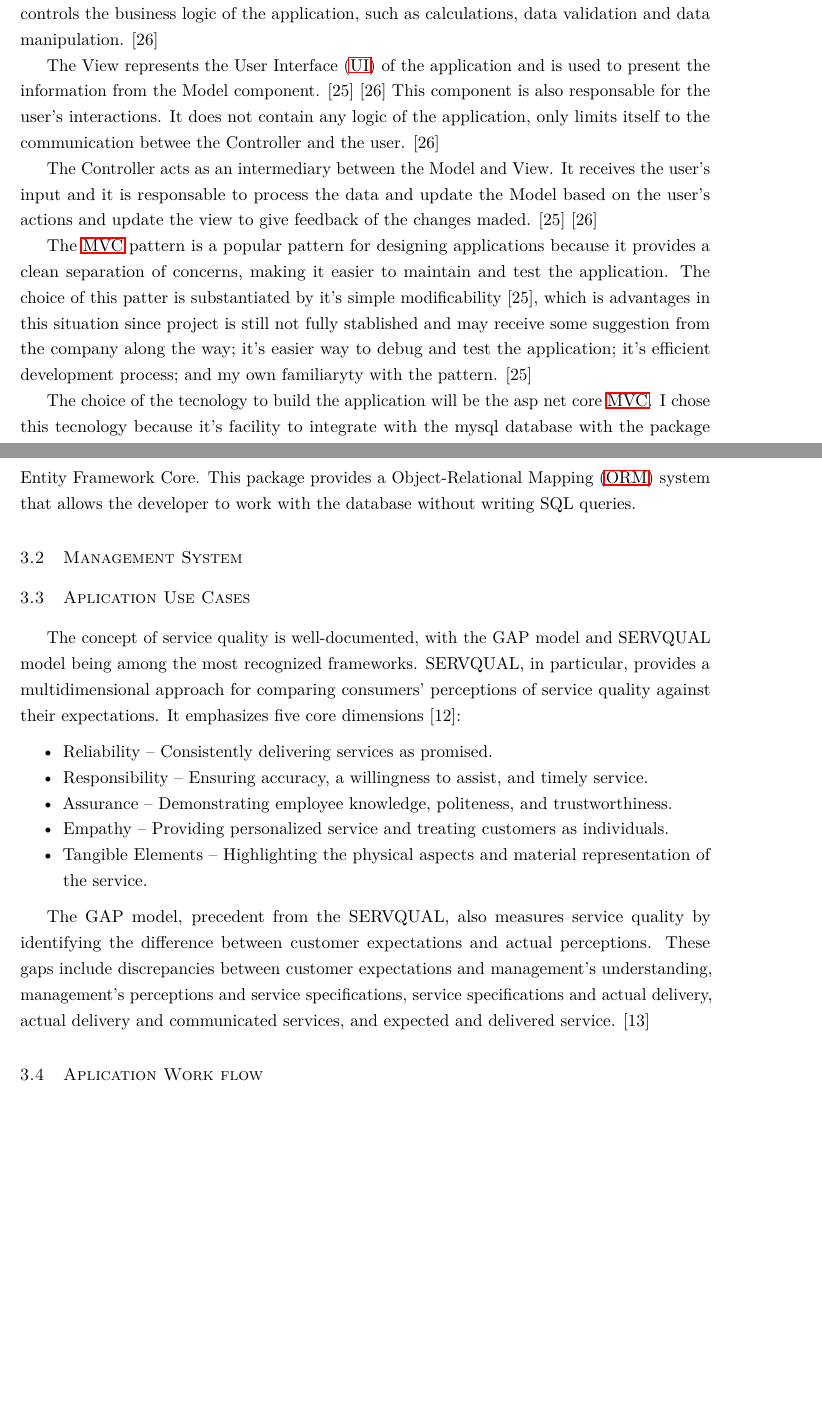
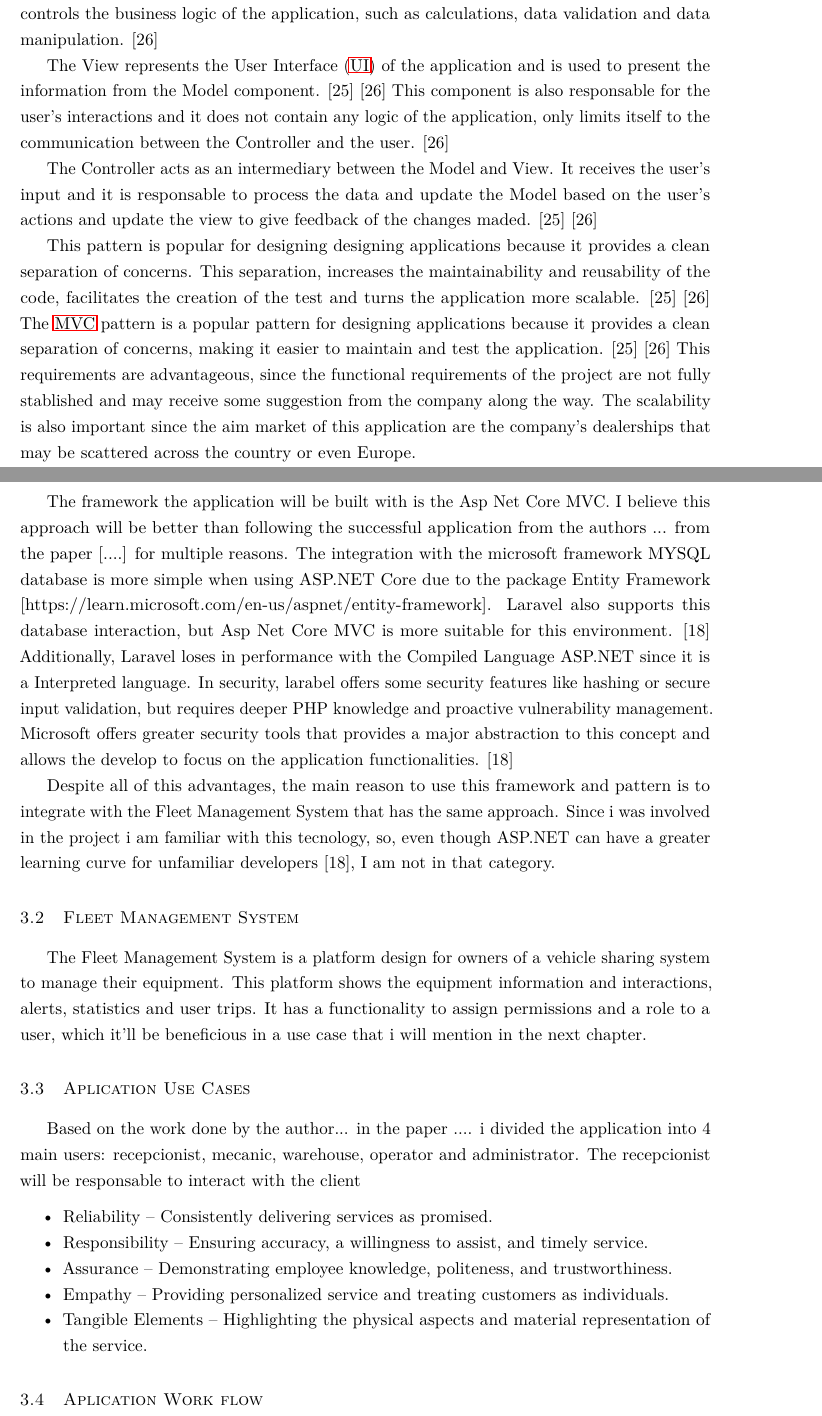
Before and after one commit to SrPhoenix/tese, a LaTeX thesis (document/matter.tex, which reads document/chapters/chapter3.tex): two parts of pages 11 and 12 of 17, joined at a grey line, cut so that both start at the same text, the shorter picture padded with empty space. Compiled offline with pdfLaTeX.

Commit message:
chapter 3 a third done

```diff
--- a/document/chapters/chapter3.tex
+++ b/document/chapters/chapter3.tex
@@ -17,24 +17,36 @@ It provides an abstraction layer of the database that allows data operation with
 It also controls the business logic of the application, such as calculations, data validation and data manipulation. [26]
 
 The View represents the \ac{UI} of the application and is used to present the information from the Model component. [25] [26]
-This component is also responsable for the user's interactions.
-It does not contain any logic of the application, only limits itself to the communication betwee the Controller and the user. [26]
+This component is also responsable for the user's interactions and it does not contain any logic of the application, only limits itself to the communication between the Controller and the user. [26]
 
 The Controller acts as an intermediary between the Model and View.
 It receives the user's input and it is responsable to process the data and update the Model based on the user's actions and update the view to give feedback of the changes maded. [25] [26]
 
-The \ac{MVC} pattern is a popular pattern for designing applications because it provides a clean separation of concerns, making it easier to maintain and test the application.
-The choice of this patter is substantiated by it's simple modificability [25], which is advantages in this situation since project is still not fully stablished and may receive some suggestion from the company along the way;
-it's easier way to debug and test the application; it's efficient development process; and my own familiaryty with the pattern. [25]
+This pattern is popular for designing designing applications because it provides a clean separation of concerns. This separation, increases the maintainability and reusability of the code, facilitates the creation of the test and turns the application more scalable. [25] [26]
+The \ac{MVC} pattern is a popular pattern for designing applications because it provides a clean separation of concerns, making it easier to maintain and test the application. [25] [26]
+This requirements are advantageous, since the functional requirements of the project are not fully stablished and may receive some suggestion from the company along the way.
+The scalability is also important since the aim market of this application are the company's dealerships that may be scattered across the country or even Europe.
 
-The choice of the tecnology to build the application will be the asp net core \ac{MVC}.
-I chose this tecnology because it's facility to integrate with the mysql database with the package Entity Framework Core.
-This package provides a \ac{ORM} system that allows the developer to work with the database without writing SQL queries.
+The framework the application will be built with is the Asp Net Core MVC.
+I believe this approach will be better than following the successful application from the authors ... from the paper [....] for multiple reasons.
+The integration with the microsoft framework MYSQL database is more simple when using ASP.NET Core due to the package Entity Framework [https://learn.microsoft.com/en-us/aspnet/entity-framework].
+Laravel also supports this database interaction, but Asp Net Core MVC is more suitable for this environment. [18]
+Additionally, Laravel loses in performance with the Compiled Language ASP.NET since it is a Interpreted language.
+In security, larabel offers some security features like hashing or secure input validation, but requires deeper PHP knowledge and proactive vulnerability management.
+Microsoft offers greater security tools that provides a major abstraction to this concept and allows the develop to focus on the application functionalities. [18]
 
-\section{Management System}
+Despite all of this advantages, the main reason to use this framework and pattern is to integrate with the Fleet Management System that has the same approach.
+Since i was involved in the project i am familiar with this tecnology, so, even though ASP.NET can have a greater learning curve for unfamiliar developers [18], I am not in that category.
+
+
+\section{Fleet Management System}
+The Fleet Management System is a platform design for owners of a vehicle sharing system to manage their equipment.
+This platform shows the equipment information and interactions, alerts, statistics and user trips.
+It has a functionality to assign permissions and a role to a user, which it'll be beneficious in a use case that i will mention in the next chapter.
 
 \section{Aplication Use Cases}
-The concept of service quality is well-documented, with the GAP model and SERVQUAL model being among the most recognized frameworks. SERVQUAL, in particular, provides a multidimensional approach for comparing consumers’ perceptions of service quality against their expectations. It emphasizes five core dimensions [12]:
+Based on the work done by the author... in the paper .... i divided the application into 4 main users: recepcionist, mecanic, warehouse, operator and administrator.
+The recepcionist will be responsable to interact with the client
 
 \begin{itemize}
     \item Reliability – Consistently delivering services as promised.
@@ -44,6 +56,4 @@ The concept of service quality is well-documented, with the GAP model and SERVQU
     \item Tangible Elements – Highlighting the physical aspects and material representation of the service.
   \end{itemize}
 
-The GAP model, precedent from the SERVQUAL, also measures service quality by identifying the difference between customer expectations and actual perceptions. These gaps include discrepancies between customer expectations and management's understanding, management’s perceptions and service specifications, service specifications and actual delivery, actual delivery and communicated services, and expected and delivered service. [13]
-
 \section{Aplication Work flow}
```
